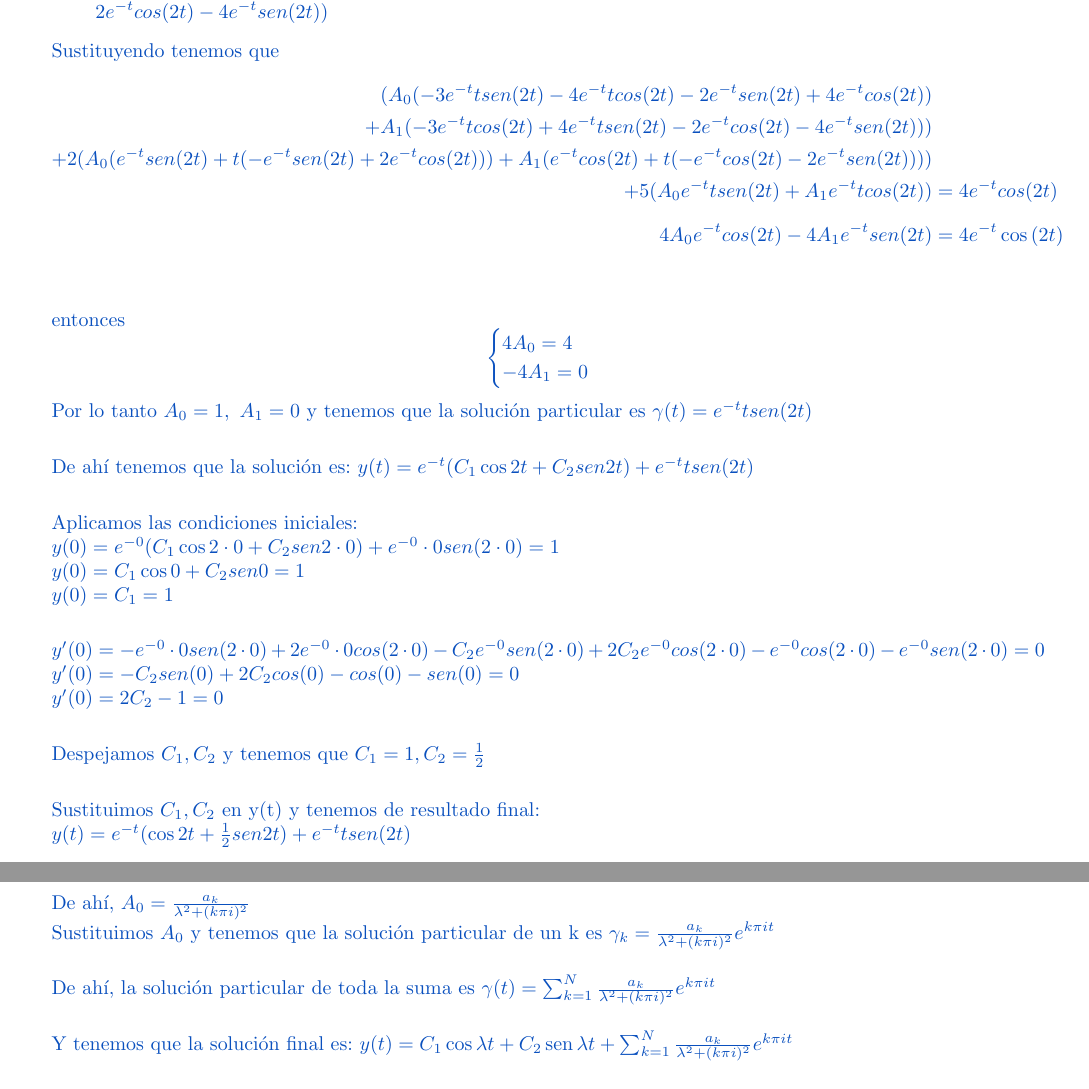
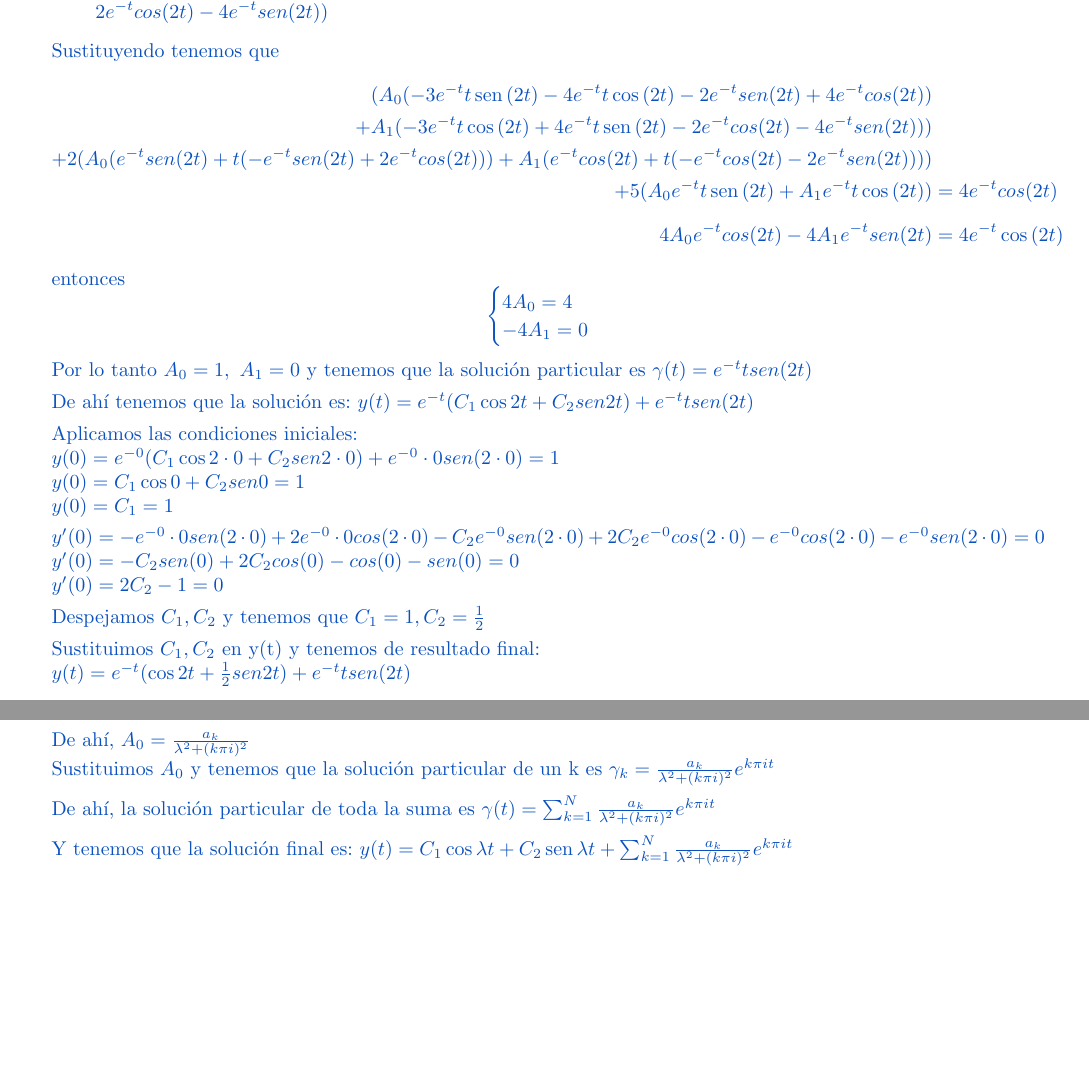
Before and after one commit to MatematicasAplicadas/Mate4-tarea2, a LaTeX problem sheet (tarea 2.tex): two parts of pages 7 and 8 of 8, joined at a grey line, cut so that both start at the same text, the shorter picture padded with empty space. Compiled offline with pdfLaTeX.

Commit message:
Ortografía

```diff
--- a/tarea 2.tex
+++ b/tarea 2.tex
@@ -457,8 +457,8 @@
             \end{itemize}
             Sustituyendo tenemos que
             \begin{align*}
-            (A_0(-3e^{-t} tsen(2t) - 4e^{-t}tcos(2t) -2e^{-t}sen(2t) + 4e^{-t}cos(2t)) \\+ A_1(-3e^{-t} tcos(2t) + 4e^{-t}tsen(2t) -2e^{-t}cos(2t)- 4e^{-t}sen(2t)))\\ + 2(A_0(e^{-t}sen(2t) + t(-e^{-t}sen(2t) + 2e^{-t}cos(2t))) + A_1(e^{-t}cos(2t) + t(-e^{-t}cos(2t) - 2e^{-t}sen(2t))))\\ +   5(A_0e^{-t}tsen(2t) + A_1e^{-t}tcos(2t)) &= 4e^{-t}cos{(2t)} \\[0.2cm]
-            4A_0e^{-t}cos{(2t)} -4A_1e^{-t}sen{(2t)}  &= 4e^{-t}\cos{(2t)} \\[0.2cm]
+                (A_0(-3e^{-t} t\sen{(2t)} - 4e^{-t}t\cos{(2t)} -2e^{-t}sen(2t) + 4e^{-t}cos(2t)) \\+ A_1(-3e^{-t} t\cos{(2t)} + 4e^{-t}t\sen{(2t)} -2e^{-t}cos(2t)- 4e^{-t}sen(2t)))\\ + 2(A_0(e^{-t}sen(2t) + t(-e^{-t}sen(2t) + 2e^{-t}cos(2t))) + A_1(e^{-t}cos(2t) + t(-e^{-t}cos(2t) - 2e^{-t}sen(2t))))\\ +   5(A_0e^{-t}t\sen{(2t)} + A_1e^{-t}t\cos{(2t)}) &= 4e^{-t}cos{(2t)} \\[0.2cm]
+                4A_0e^{-t}cos{(2t)} -4A_1e^{-t}sen{(2t)}  &= 4e^{-t}\cos{(2t)}
             \end{align*}
             entonces
             \begin{equation*}
@@ -467,21 +467,21 @@
             -4A_1 = 0
             \end{cases}
             \end{equation*}
-            Por lo tanto $A_0 = 1, \ A_1 = 0$ y tenemos que la solución particular es $\gamma(t) =  e^{-t}tsen(2t)$\\
+            Por lo tanto $A_0 = 1, \ A_1 = 0$ y tenemos que la solución particular es $\gamma(t) =  e^{-t}tsen(2t)$
 
-            De ahí tenemos que la solución es: $y(t) = e^{-t}(C_1\cos{2t}+C_2 sen{2t}) + e^{-t}tsen(2t)$\\
+            De ahí tenemos que la solución es: $y(t) = e^{-t}(C_1\cos{2t}+C_2 sen{2t}) + e^{-t}tsen(2t)$
 
             Aplicamos las condiciones iniciales:\\
             $y(0) = e^{-0}(C_1\cos{2\cdot0}+C_2 sen{2\cdot0}) + e^{-0}\cdot0sen(2\cdot 0) = 1$\\
             $y(0) = C_1\cos{0}+C_2 sen{0} = 1$\\
-            $y(0) = C_1 = 1$\\
+            $y(0) = C_1 = 1$
 
             $y'(0) = -e^{-0}\cdot0sen(2\cdot 0) + 2e^{-0}\cdot0cos(2\cdot 0)
             -C_2e^{-0}sen(2\cdot 0) + 2C_2e^{-0}cos(2\cdot 0)         -e^{-0}cos(2\cdot 0) -e^{-0}sen(2\cdot 0)= 0$\\
             $y'(0) = -C_2sen(0) + 2C_2cos(0) -cos(0) -sen(0)= 0$\\
-            $y'(0) =  2C_2 -1 = 0$\\
+            $y'(0) =  2C_2 -1 = 0$
 
-            Despejamos $C_1, C_2$ y tenemos que $C_1 = 1, C_2 = \frac{1}{2}$\\
+            Despejamos $C_1, C_2$ y tenemos que $C_1 = 1, C_2 = \frac{1}{2}$
 
             Sustituimos $C_1, C_2$ en y(t) y tenemos de resultado final:\\
             $y(t) = e^{-t}(\cos{2t}+ \frac{1}{2}sen{2t}) + e^{-t}tsen(2t)$\\
@@ -523,11 +523,11 @@
         \end{align*}
         Entonces $A_0 (\lambda^2 + (k \pi i)^2) = a_k$ \\[0.2cm]
         De ahí, $A_0 = \frac{a_k}{\lambda^2 + (k \pi i)^2}$\\
-        Sustituimos $A_0$ y tenemos que la solución particular de un k es  $\gamma_k = \frac{a_k}{\lambda^2 + (k \pi i)^2} e^{k \pi i t}$\\
+        Sustituimos $A_0$ y tenemos que la solución particular de un k es  $\gamma_k = \frac{a_k}{\lambda^2 + (k \pi i)^2} e^{k \pi i t}$
 
-        De ahí, la solución particular de toda la suma es $\gamma (t) = \sum_{k=1}^{N} \frac{a_k}{\lambda^2 + (k \pi i)^2} e^{k \pi i t} $\\
+        De ahí, la solución particular de toda la suma es $\gamma (t) = \sum_{k=1}^{N} \frac{a_k}{\lambda^2 + (k \pi i)^2} e^{k \pi i t} $
 
-        Y tenemos que la solución final es: $y(t) = C_1\cos{\lambda t}+C_2\sen{\lambda t} + \sum_{k=1}^{N} \frac{a_k}{\lambda^2 + (k \pi i)^2} e^{k \pi i t}$ \\
+        Y tenemos que la solución final es: $y(t) = C_1\cos{\lambda t}+C_2\sen{\lambda t} + \sum_{k=1}^{N} \frac{a_k}{\lambda^2 + (k \pi i)^2} e^{k \pi i t}$
 
         }
     \end{enumerate}
```
Also changed, not shown: tarea 2.pdf, tarea 2.tex (14 more changed lines).
